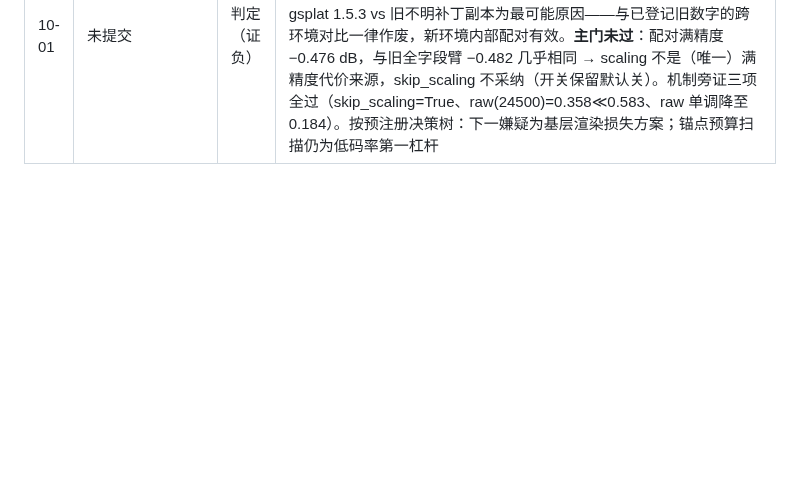
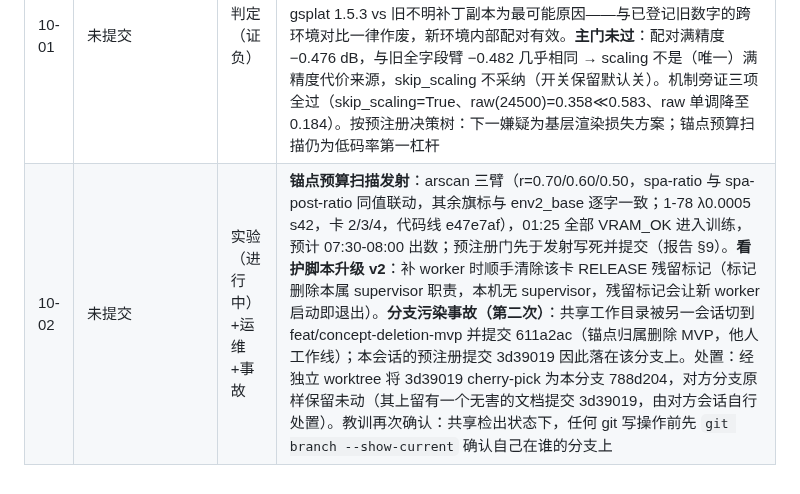
Before and after one commit to Gob1inBr0/DCCA-GS, a Markdown page: docs/CHANGELOG_DETAILED.md, the part around the change. Drawn GitHub-style; blank space fills up the shorter version.

Commit message:
changelog: arscan triple-arm launch (prereg 788d204), keeper_watch v2 marker cleanup, cross-session branch pollution handled via worktree cherry-pick

```diff
--- a/docs/CHANGELOG_DETAILED.md
+++ b/docs/CHANGELOG_DETAILED.md
@@ -557,3 +557,4 @@ exit "$__zcode_status"| 09-25 | （本次提交） | 实验/数据 | **渐进方
 | 10-01 | 未提交 | 文档 | 新增 docs/03-reports/全流程审查与创新方向_报告_20261001.md：七阶段多智能体流水线（审查→核验→文档更新→文献→创新方向→最小化尝试→报告）的完整记录，含 14 条确认问题清单、ProGS 竞品定位、几何负载结论更正后的方向重排（锚点预算扫描升为主要杠杆）、双臂预注册门与判定预案 |
 | 10-01 | 未提交 | 运维 | **空卡回占看护**：本机没有 gpu_keeper.py supervisor（原件在被封的 /mnt 上），worker 被 RELEASE 退出后无人补位（GPU2 曾空置）。新增 /home/project2/keeper_watch.sh（每 5 分钟扫卡 2-7，空卡<2000MiB 且无对应 worker 则补启），已随 GPU2 worker 重占一并启动；覆盖今晚两臂跑完后 GPU3/4 的自动回占。旧版 supervisor 恢复后可下线本脚本 |
 | 10-01 | 未提交 | 判定（证负） | **B3 去 scaling 双臂判定**：对照臂 env2_base（B3 关）满精度 27.8351 @ 20.3902 MB；实验臂 b3ns（w=0.05+skip_scaling）27.3589 @ 19.8329 MB（150 视角解码，CSV 组 b3ns 两行）。**环境门未过**：对照 +0.234 dB 超出 27.6013±0.15 预注册带（体积在带内 −3.8%），新 gsplat 1.5.3 vs 旧不明补丁副本为最可能原因——与已登记旧数字的跨环境对比一律作废，新环境内部配对有效。**主门未过**：配对满精度 −0.476 dB，与旧全字段臂 −0.482 几乎相同 → scaling 不是（唯一）满精度代价来源，skip_scaling 不采纳（开关保留默认关）。机制旁证三项全过（skip_scaling=True、raw(24500)=0.358≪0.583、raw 单调降至 0.184）。按预注册决策树：下一嫌疑为基层渲染损失方案；锚点预算扫描仍为低码率第一杠杆 |
+| 10-02 | 未提交 | 实验（进行中）+运维+事故 | **锚点预算扫描发射**：arscan 三臂（r=0.70/0.60/0.50，spa-ratio 与 spa-post-ratio 同值联动，其余旗标与 env2_base 逐字一致；1-78 λ0.0005 s42，卡 2/3/4，代码线 e47e7af），01:25 全部 VRAM_OK 进入训练，预计 07:30-08:00 出数；预注册门先于发射写死并提交（报告 §9）。**看护脚本升级 v2**：补 worker 时顺手清除该卡 RELEASE 残留标记（标记删除本属 supervisor 职责，本机无 supervisor，残留标记会让新 worker 启动即退出）。**分支污染事故（第二次）**：共享工作目录被另一会话切到 feat/concept-deletion-mvp 并提交 611a2ac（锚点归属删除 MVP，他人工作线）；本会话的预注册提交 3d39019 因此落在该分支上。处置：经独立 worktree 将 3d39019 cherry-pick 为本分支 788d204，对方分支原样保留未动（其上留有一个无害的文档提交 3d39019，由对方会话自行处置）。教训再次确认：共享检出状态下，任何 git 写操作前先 `git branch --show-current` 确认自己在谁的分支上 |
```
Also changed, not shown: docs/03-reports/全流程审查与创新方向_报告_20261001.md (+1 -1 lines).
